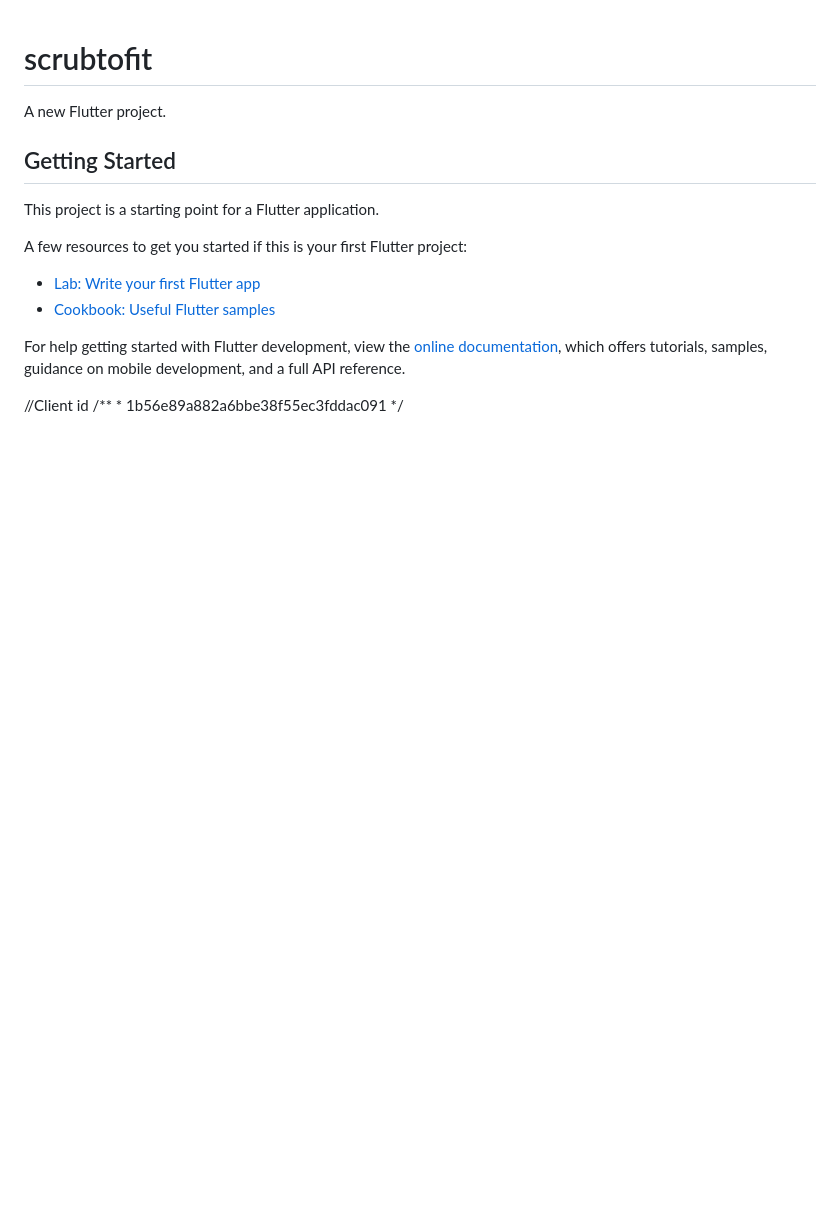
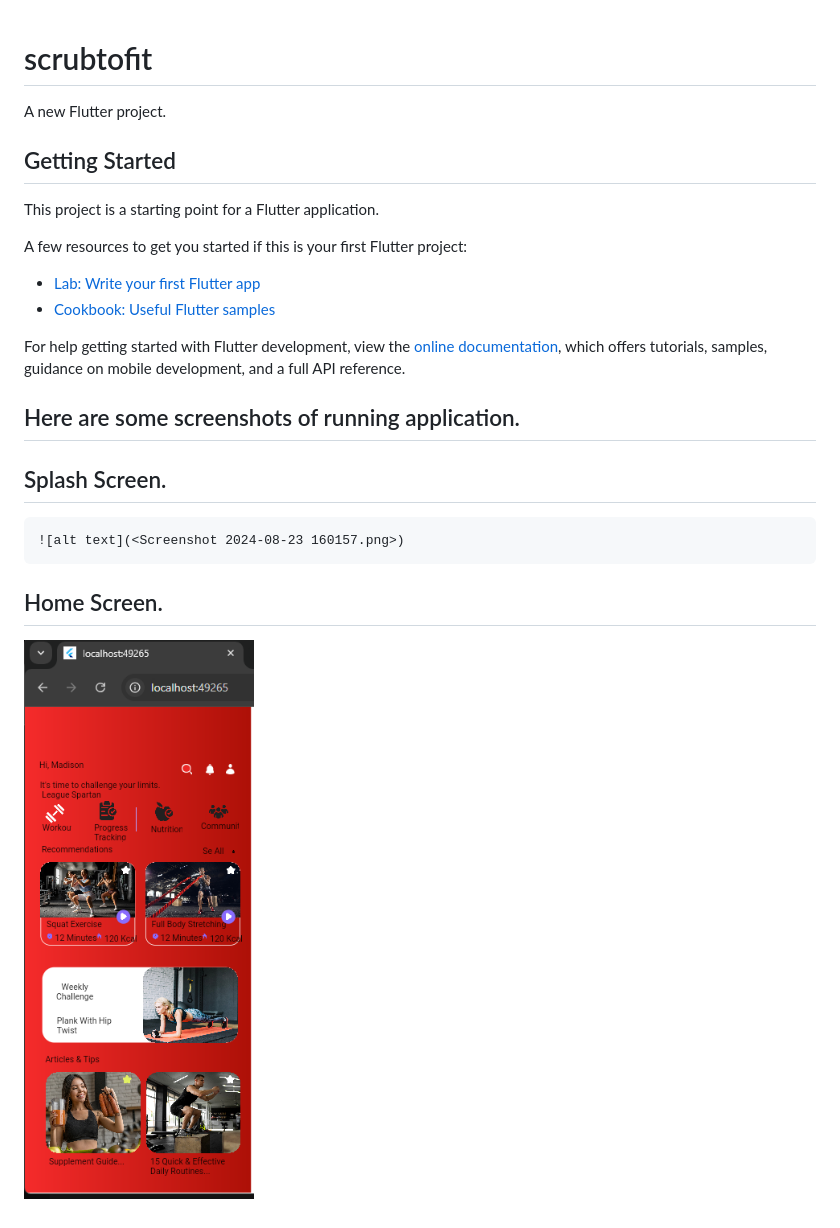
Before and after one commit to SayedRizwan/ScrubToFitness01, a Markdown page: README.md, the part around the change. Rendered like a GitHub page; pictures changed too: Home01.png (added); blank space fills up the shorter version.

Commit message:
home
home screen is updated

```diff
--- a/README.md
+++ b/README.md
@@ -15,7 +15,9 @@ For help getting started with Flutter development, view the
 [online documentation](https://docs.flutter.dev/), which offers tutorials,
 samples, guidance on mobile development, and a full API reference.
 
-//Client id
-                                      /**
-                                       * 1b56e89a882a6bbe38f55ec3fddac091
-                                       */
+## Here are some screenshots of running application.
+
+## Splash Screen.
+    ![alt text](<Screenshot 2024-08-23 160157.png>)
+## Home Screen.
+![alt text](Home01.png)
```
Also changed, not shown: Screenshot 2024-08-23 160157.png (added).
